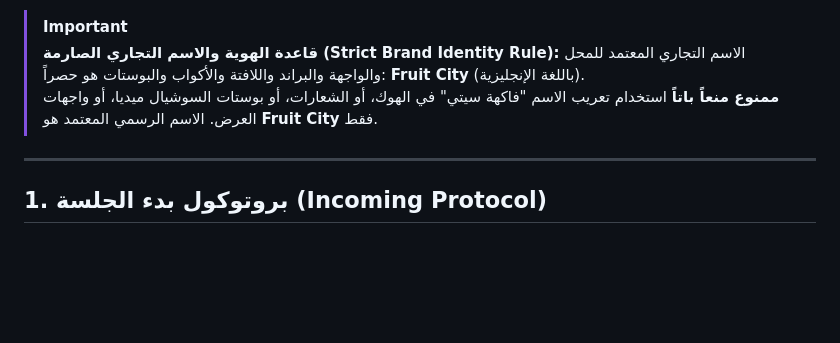
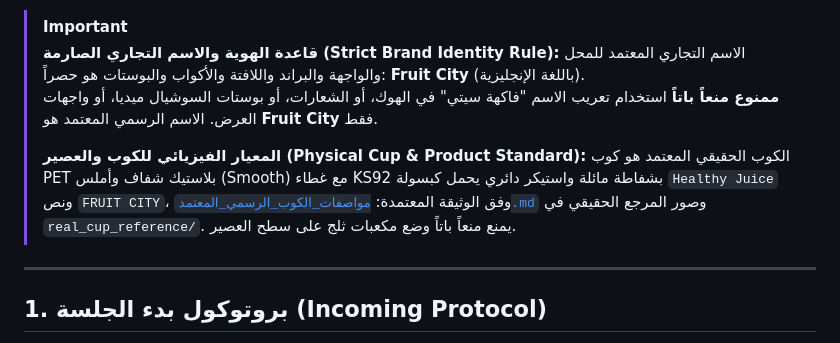
Before and after one commit to atefislma312-a11y/fruit-city-project-public, a Markdown page: AGENTS.md, the part around the change. Rendered like a GitHub page; blank space fills up the shorter version.

```diff
--- a/AGENTS.md
+++ b/AGENTS.md
@@ -6,6 +6,9 @@
 > **قاعدة الهوية والاسم التجاري الصارمة (Strict Brand Identity Rule):**
 > الاسم التجاري المعتمد للمحل والواجهة والبراند واللافتة والأكواب والبوستات هو حصراً: **Fruit City** (باللغة الإنجليزية).
 > **ممنوع منعاً باتاً** استخدام تعريب الاسم "فاكهة سيتي" في الهوك، أو الشعارات، أو بوستات السوشيال ميديا، أو واجهات العرض. الاسم الرسمي المعتمد هو **Fruit City** فقط.
+>
+> **المعيار الفيزيائي للكوب والعصير (Physical Cup & Product Standard):**
+> الكوب الحقيقي المعتمد هو كوب PET بلاستيك شفاف وأملس (Smooth) مع غطاء KS92 بشفاطة مائلة واستيكر دائري يحمل كبسولة `Healthy Juice` ونص `FRUIT CITY`، وفق الوثيقة المعتمدة: [`مواصفات_الكوب_الرسمي_المعتمد.md`](file:///D:/fruit%20city%20project/التسويق%20والسوشيال%20ميديا/brand_story_and_canva/اللوجو/مواصفات_الكوب_الرسمي_المعتمد.md) وصور المرجع الحقيقي في `real_cup_reference/`. يمنع منعاً باتاً وضع مكعبات ثلج على سطح العصير.
 
 ---
 
```
Also changed, not shown: محادثاتي مع نماذج الذكاء الاصطناعي/AI_GOVERNANCE.md (+12 -0 lines), 1 other file.
